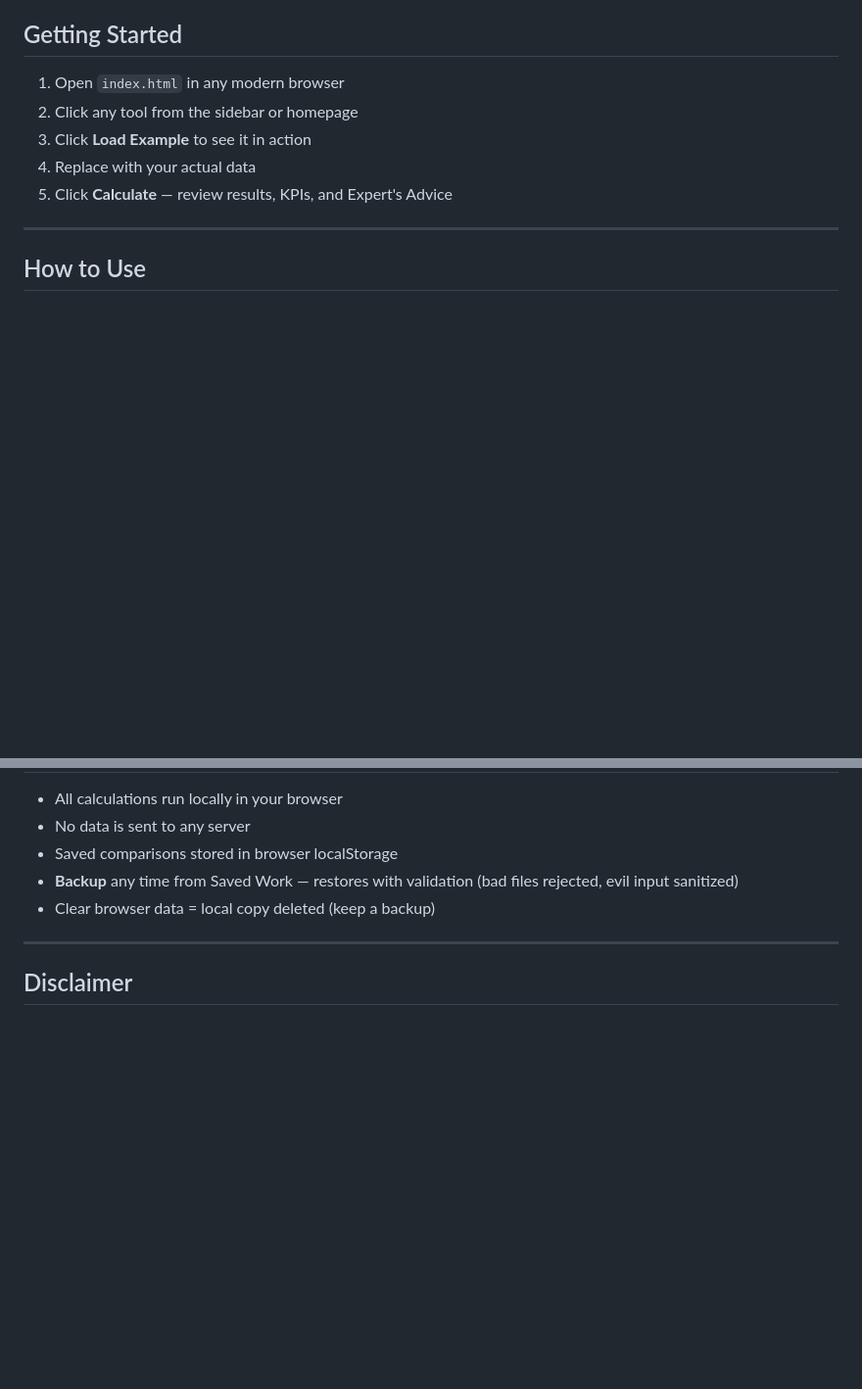
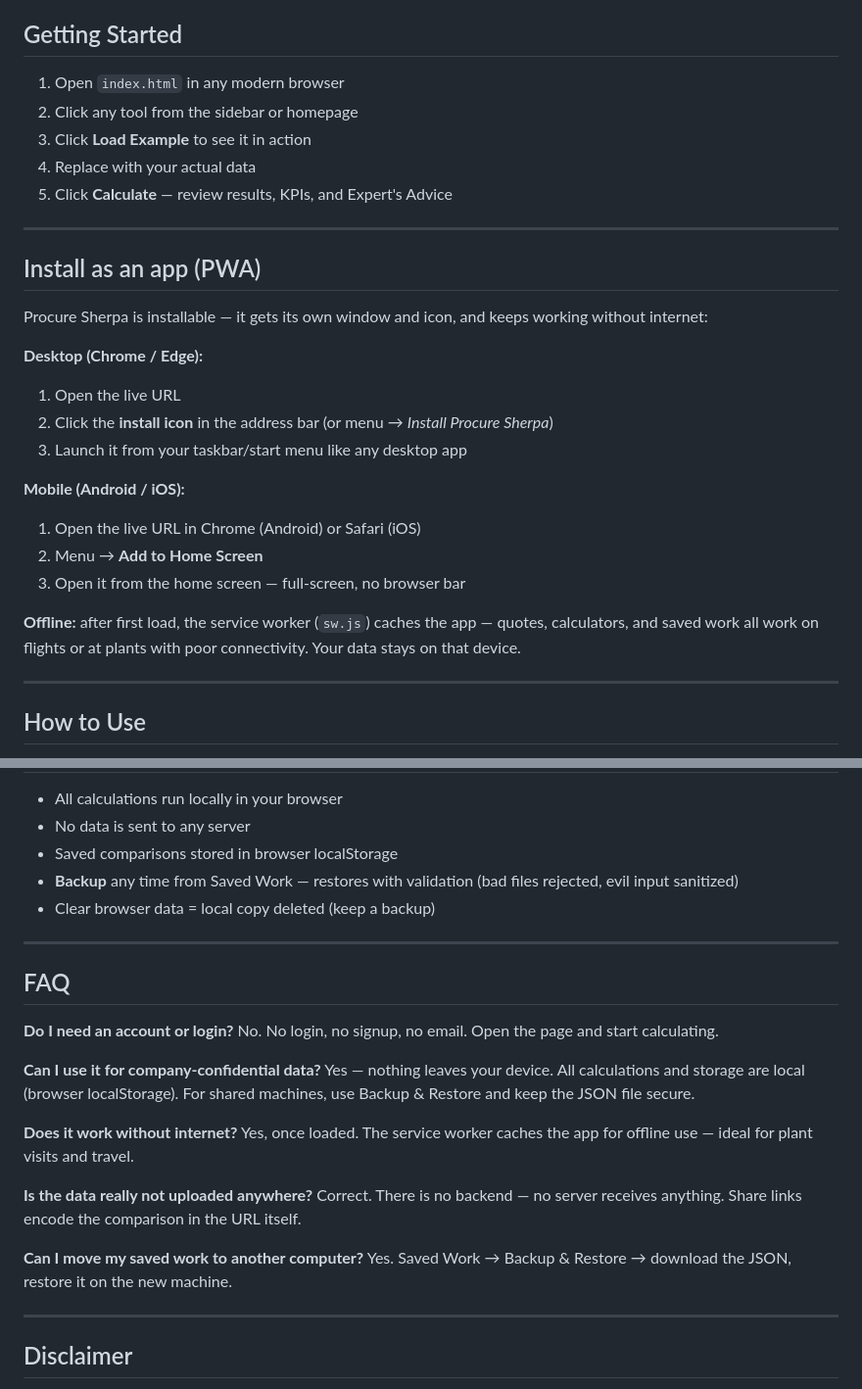
Before and after one commit to DigiTracks/Sherpa_ToolKit, a Markdown page: README.md, 2 parts joined by grey strips. Shown at 98% size. Rendered like a GitHub page; blank space fills up the shorter version.

```diff
--- a/README.md
+++ b/README.md
@@ -95,6 +126,24 @@ Every tool follows the same pattern: **Input → Calculation → Result → Inte
 3. Click **Load Example** to see it in action
 4. Replace with your actual data
 5. Click **Calculate** — review results, KPIs, and Expert's Advice
+
+---
+
+## Install as an app (PWA)
+
+Procure Sherpa is installable — it gets its own window and icon, and keeps working without internet:
+
+**Desktop (Chrome / Edge):**
+1. Open the live URL
+2. Click the **install icon** in the address bar (or menu → *Install Procure Sherpa*)
+3. Launch it from your taskbar/start menu like any desktop app
+
+**Mobile (Android / iOS):**
+1. Open the live URL in Chrome (Android) or Safari (iOS)
+2. Menu → **Add to Home Screen**
+3. Open it from the home screen — full-screen, no browser bar
+
+**Offline:** after first load, the service worker (`sw.js`) caches the app — quotes, calculators, and saved work all work on flights or at plants with poor connectivity. Your data stays on that device.
 
 ---
 
@@ -136,6 +185,25 @@ Works on all modern browsers:
 
 ---
 
+## FAQ
+
+**Do I need an account or login?**
+No. No login, no signup, no email. Open the page and start calculating.
+
+**Can I use it for company-confidential data?**
+Yes — nothing leaves your device. All calculations and storage are local (browser localStorage). For shared machines, use Backup & Restore and keep the JSON file secure.
+
+**Does it work without internet?**
+Yes, once loaded. The service worker caches the app for offline use — ideal for plant visits and travel.
+
+**Is the data really not uploaded anywhere?**
+Correct. There is no backend — no server receives anything. Share links encode the comparison in the URL itself.
+
+**Can I move my saved work to another computer?**
+Yes. Saved Work → Backup & Restore → download the JSON, restore it on the new machine.
+
+---
+
 ## Disclaimer
 
 Procure Sherpa provides calculation and decision-support tools. Results depend on the assumptions and data entered by the user and should be reviewed against applicable commercial, tax, accounting, contractual and organizational requirements before making a procurement decision.
```
Also changed, not shown: other parts of README.md (+31 -0 lines).
